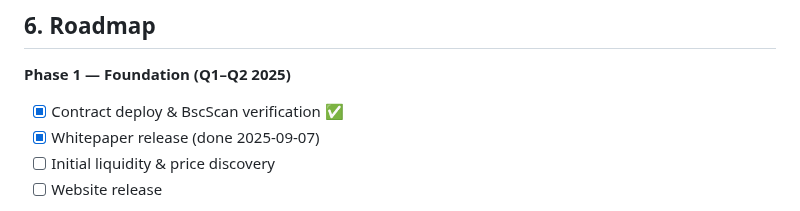
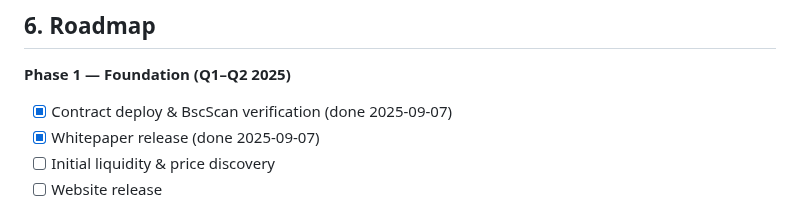
Before and after one commit to EndiHariadi43/NickgenomToken, a Markdown page: docs/Whitepaper.md, the part around the change. Rendered like a GitHub page.

Commit message:
chore(roadmap): normalize & check VERIFY on 2025-09-07

```diff
--- a/docs/Whitepaper.md
+++ b/docs/Whitepaper.md
@@ -68,7 +68,7 @@ Initial allocation (flexible, community-guided; subject to on-chain disclosures)
 ## 6. Roadmap
 
 **Phase 1 — Foundation (Q1–Q2 2025)**
-- [x] Contract deploy & BscScan verification ✅ <!-- ROADMAP:VERIFY -->
+- [x] Contract deploy & BscScan verification <!-- ROADMAP:VERIFY --> (done 2025-09-07)
 - [x] Whitepaper release <!-- ROADMAP:WHITEPAPER --> (done 2025-09-07)
 - [ ] Initial liquidity & price discovery <!-- ROADMAP:LIQ -->
 - [ ] Website release <!-- ROADMAP:WEBSITE -->
```
